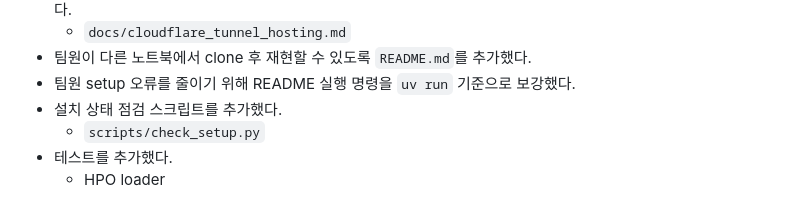
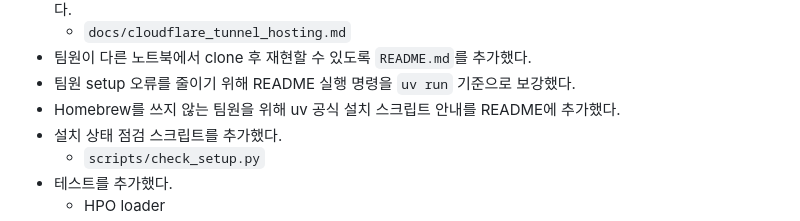
Before and after one commit to fabxoe/raredx_ai, a Markdown page: DEVELOPMENT_HISTORY.md, the part around the change. Rendered like a GitHub page.

```diff
--- a/DEVELOPMENT_HISTORY.md
+++ b/DEVELOPMENT_HISTORY.md
@@ -65,6 +65,7 @@ GNN은 의도적으로 뒤로 미룬다. 먼저 IC scoring, embedding retrieval,
   - `docs/cloudflare_tunnel_hosting.md`
 - 팀원이 다른 노트북에서 clone 후 재현할 수 있도록 `README.md`를 추가했다.
 - 팀원 setup 오류를 줄이기 위해 README 실행 명령을 `uv run` 기준으로 보강했다.
+- Homebrew를 쓰지 않는 팀원을 위해 uv 공식 설치 스크립트 안내를 README에 추가했다.
 - 설치 상태 점검 스크립트를 추가했다.
   - `scripts/check_setup.py`
 - 테스트를 추가했다.
```
Also changed, not shown: README.md (+12 -0 lines).
